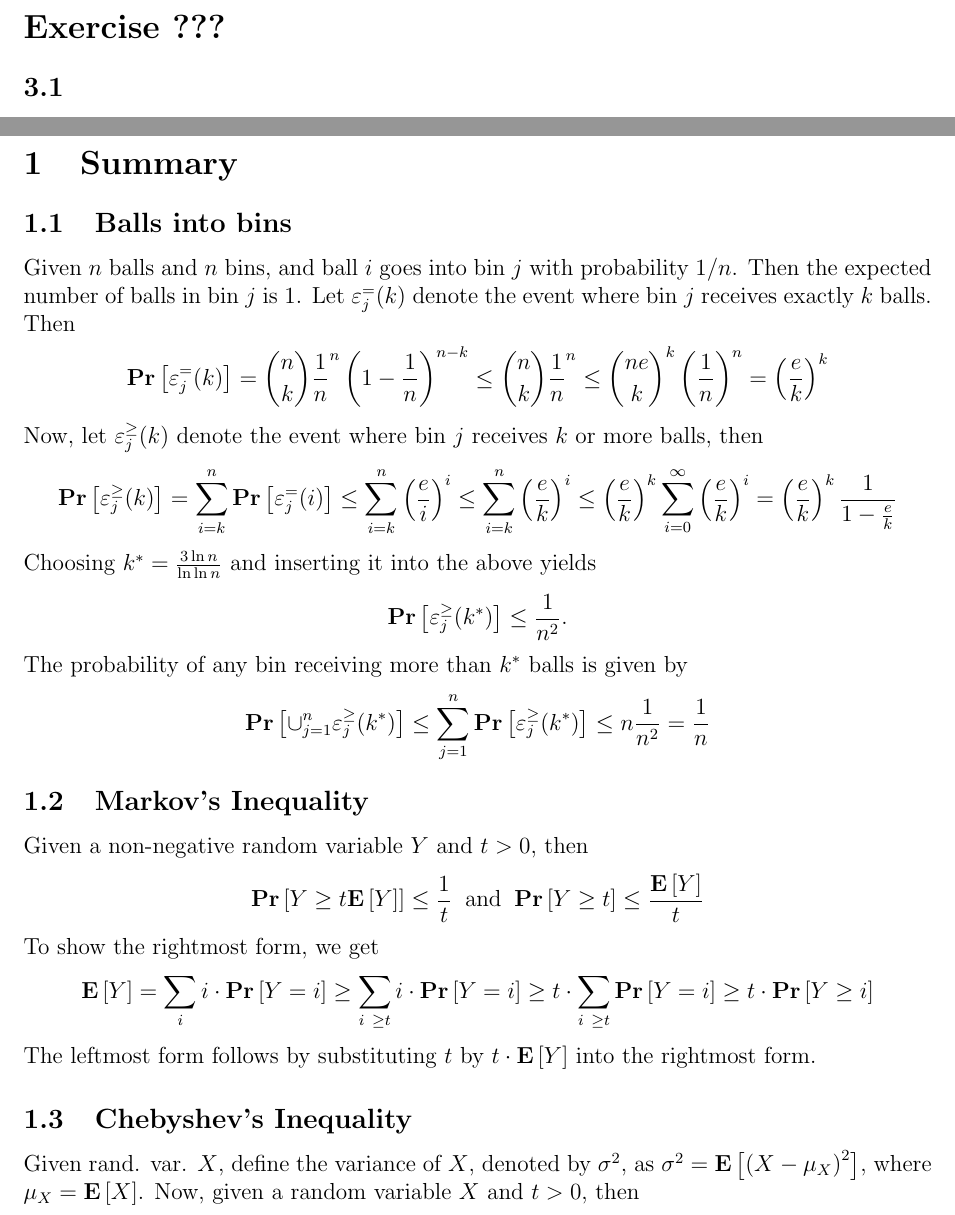
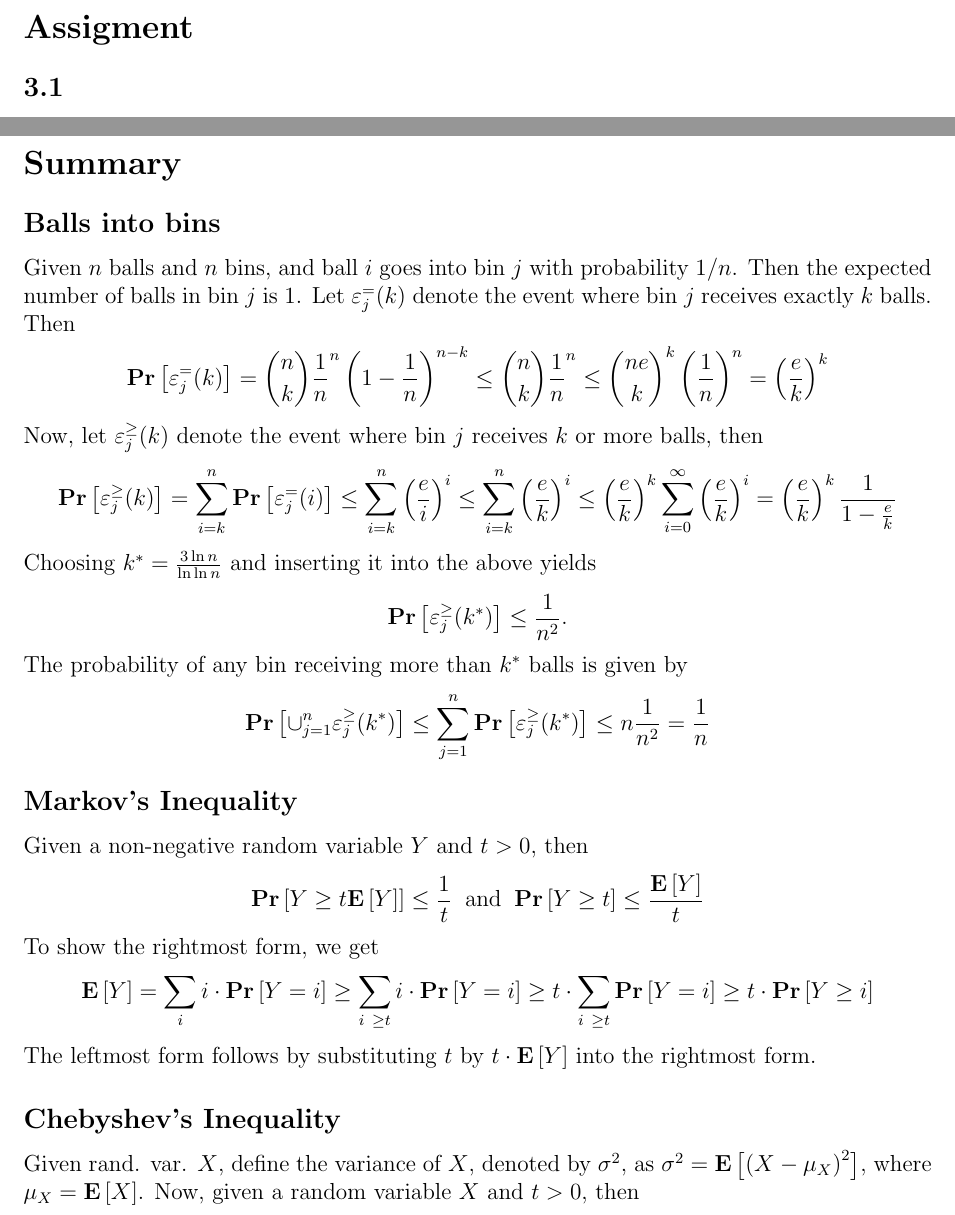
Before and after one commit to vikt0r0/ra-2017, a LaTeX problem sheet (assignments/2/paper.tex): two parts of pages 2 and 3 of 6, joined at a grey line, cut at the place of the change. Compiled offline with pdfLaTeX.

Commit message:
Assignment 2 summary.

```diff
--- a/assignments/2/paper.tex
+++ b/assignments/2/paper.tex
@@ -65,7 +65,7 @@
 
 \pagebreak
 
-\section*{Exercise ???}
+\section*{Assigment}
 
 \subsection*{3.1}
 We define $ee(m)$ to be the expected number of empty bins when m balls are thrown into n bins. We claim that $$ee(m)=\frac{(n-1)^m}{n^{m-1}}$$ and prove this by induction on the number m:\\
@@ -79,8 +79,8 @@ For $m=n$ we get $$ee(n)=\frac{(n-1)^n}{n^{n-1}}=n\frac{(n-1)^n}{n^n}=n\left(\fr
 
 \pagebreak
 
-\section{Summary}
-\subsection{Balls into bins}
+\section*{Summary}
+\subsection*{Balls into bins}
 Given $n$ balls and $n$ bins, and ball $i$ goes into bin $j$ with probability $1/n$. Then the expected number of balls in bin $j$ is 1. Let $\varepsilon^=_j(k)$ denote the event where bin $j$ receives exactly $k$ balls. Then
 \begin{align*}
 \mathbf{Pr}\left[ \varepsilon^=_j(k) \right] = \binom{n}{k}\frac{1}{n}^n \left( 1-\frac{1}{n} \right)^{n-k} \leq \binom{n}{k}\frac{1}{n}^n \leq \binom{ne}{k}^k \left( \frac{1}{n} \right)^n = \left(\frac{e}{k}\right)^k
@@ -98,7 +98,7 @@ The probability of any bin receiving more than $k^*$ balls is given by
 \mathbf{Pr}\left[ \cup_{j=1}^{n} \varepsilon_j^\geq(k^*) \right] \leq \sum_{j=1}^n \mathbf{Pr}\left[ \varepsilon_j^\geq(k^*) \right] \leq n \frac{1}{n^2} = \frac{1}{n}
 \end{align*}
 
-\subsection{Markov's Inequality}
+\subsection*{Markov's Inequality}
 Given a non-negative random variable $Y$ and $t > 0$, then
 \begin{align*}
 \mathbf{Pr}\left[ Y \geq t \mathbf{E}\left[ Y \right] \right] \leq \frac{1}{t} \;\; \mathrm{ and } \;\; \mathbf{Pr}\left[ Y \geq t \right] \leq \frac{\mathbf{E}\left[ Y \right]}{t}
@@ -109,7 +109,7 @@ To show the rightmost form, we get
 \end{align*}
 The leftmost form follows by substituting $t$ by $t \cdot \mathbf{E}\left[ Y \right]$ into the rightmost form.
 
-\subsection{Chebyshev's Inequality}
+\subsection*{Chebyshev's Inequality}
 Given rand. var. $X$, define the variance of $X$, denoted by $\sigma^2$, as $\sigma^2 = \mathbf{E}\left[ \left( X - \mu_X \right)^2 \right]$, where $\mu_X = \mathbf{E} \left[ X \right]$. Now, given a random variable $X$ and $t > 0$, then
 \begin{align*}
 \mathbf{Pr}\left[ \left| X-\mu_X \right| \geq t\sigma_X \right] &= \mathbf{Pr}\left[ \left( X-\mu_X \right)^2 \geq t^2\sigma_X^2 \right] \\
```
Also changed, not shown: assignments/2/paper.tex (10 more changed lines).
